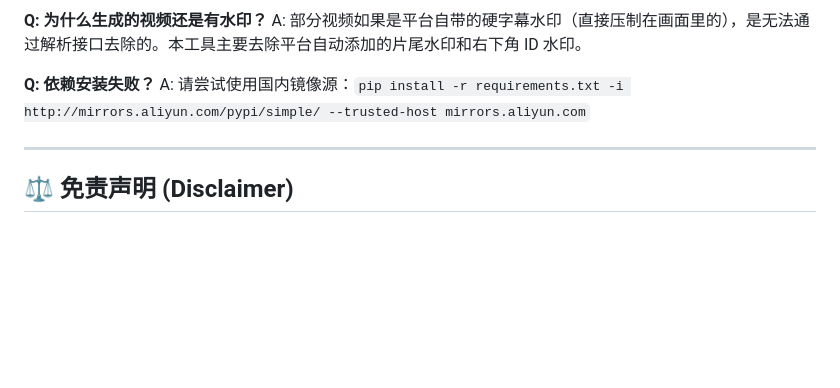
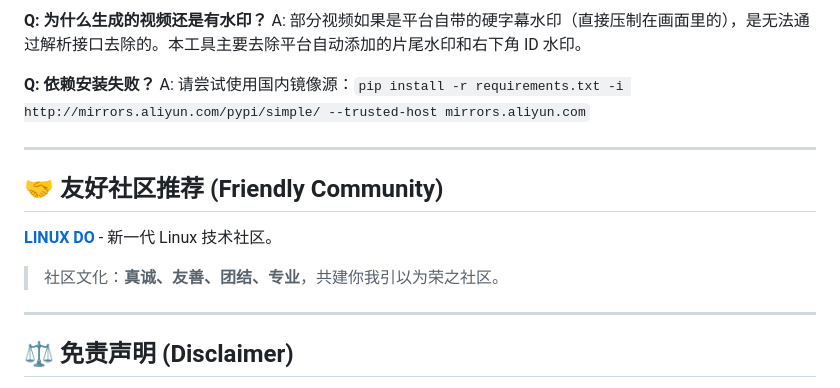
Before and after one commit to solitude-mix/video-parser-miniprogram, a Markdown page: README.md, the part around the change. GitHub-like rendering; blank space fills up the shorter version.

```diff
--- a/README.md
+++ b/README.md
@@ -134,6 +134,14 @@ A: 请尝试使用国内镜像源：`pip install -r requirements.txt -i http://m
 
 ---
 
+## 🤝 友好社区推荐 (Friendly Community)
+
+**[LINUX DO](https://linux.do)** - 新一代 Linux 技术社区。
+
+> 社区文化：**真诚、友善、团结、专业**，共建你我引以为荣之社区。
+
+---
+
 ## ⚖️ 免责声明 (Disclaimer)
 
 *   本项目仅供学习和技术研究使用，**严禁用于任何商业用途**。
```
Also changed, not shown: README_EN.md (+8 -0 lines).
